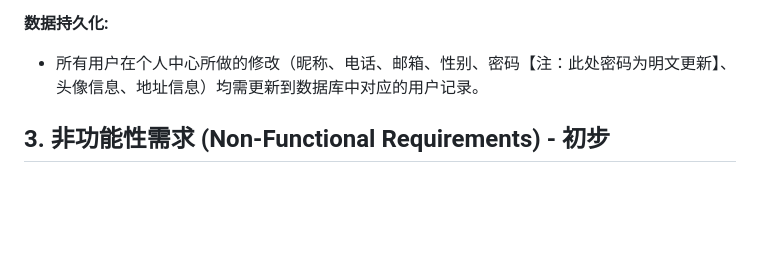
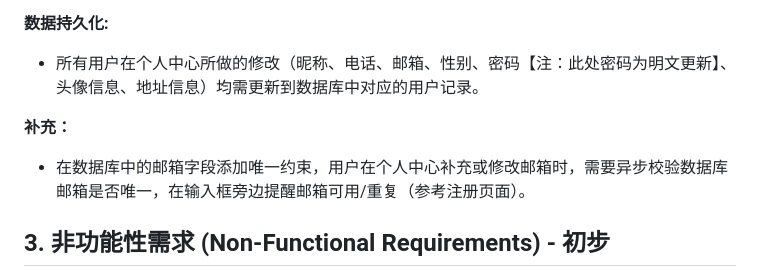
Before and after one commit to yycy134679/PinXiXi_shop, a Markdown page: docs/需求建议书.md, the part around the change. GitHub-like rendering; blank space fills up the shorter version.

Commit message:
更新需求建议书
添加邮箱异步校验要求

```diff
--- a/docs/需求建议书.md
+++ b/docs/需求建议书.md
@@ -414,6 +414,9 @@ tomcat 9 + java EE 8
 
 - 所有用户在个人中心所做的修改（昵称、电话、邮箱、性别、密码【注：此处密码为明文更新】、头像信息、地址信息）均需更新到数据库中对应的用户记录。
 
+**补充：**
+- 在数据库中的邮箱字段添加唯一约束，用户在个人中心补充或修改邮箱时，需要异步校验数据库邮箱是否唯一，在输入框旁边提醒邮箱可用/重复（参考注册页面）。
+
 ## 3. 非功能性需求 (Non-Functional Requirements) - 初步
 
 - **易用性:** 界面应简洁直观，用户操作流程应符合基本使用习惯。
```
